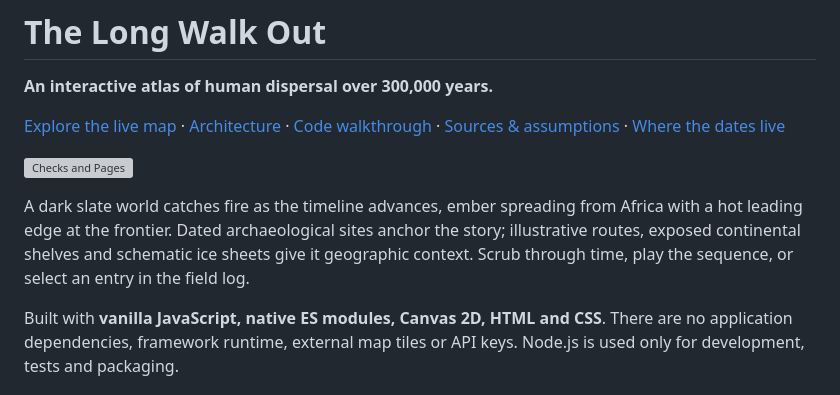
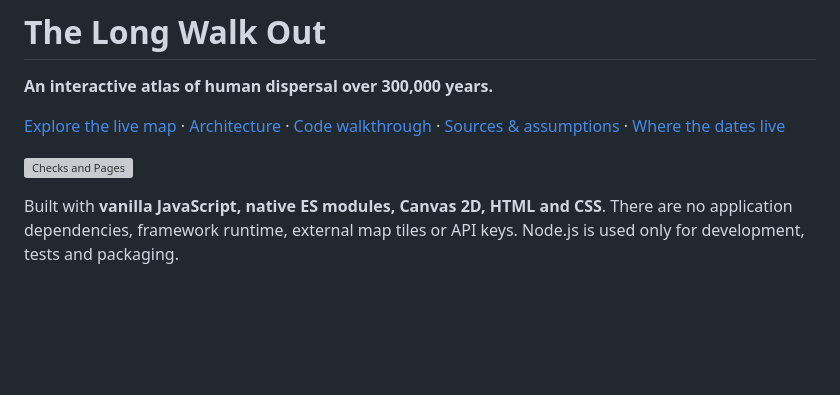
Before and after one commit to Khayoon/Peopling-of-the-Planet-Earth-Mapped, a Markdown page: README.md, the part around the change. Rendered like a GitHub page; blank space fills up the shorter version; grey boxes are pictures that could not be loaded.

```diff
--- a/README.md
+++ b/README.md
@@ -5,8 +5,6 @@
 [Explore the live map](https://khayoon.github.io/Peopling-of-the-Planet-Earth-Mapped/) · [Architecture](docs/ARCHITECTURE.md) · [Code walkthrough](docs/CODE_WALKTHROUGH.md) · [Sources & assumptions](docs/METHODOLOGY.md) · [Where the dates live](docs/TIMELINE.md)
 
 [![Checks and Pages](https://github.com/Khayoon/Peopling-of-the-Planet-Earth-Mapped/actions/workflows/pages.yml/badge.svg)](https://github.com/Khayoon/Peopling-of-the-Planet-Earth-Mapped/actions/workflows/pages.yml)
-
-A dark slate world catches fire as the timeline advances, ember spreading from Africa with a hot leading edge at the frontier. Dated archaeological sites anchor the story; illustrative routes, exposed continental shelves and schematic ice sheets give it geographic context. Scrub through time, play the sequence, or select an entry in the field log.
 
 Built with **vanilla JavaScript, native ES modules, Canvas 2D, HTML and CSS**. There are no application dependencies, framework runtime, external map tiles or API keys. Node.js is used only for development, tests and packaging.
 
```
